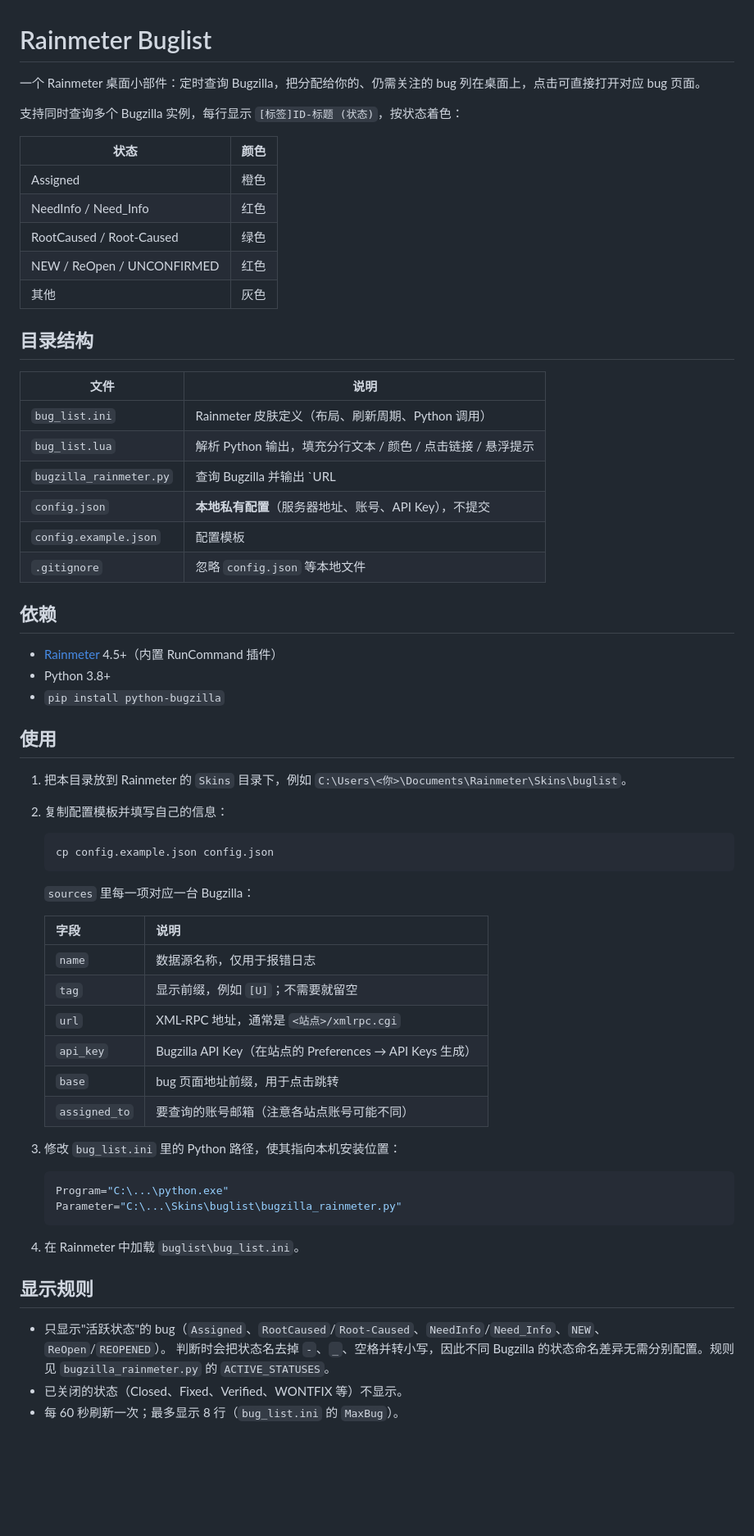
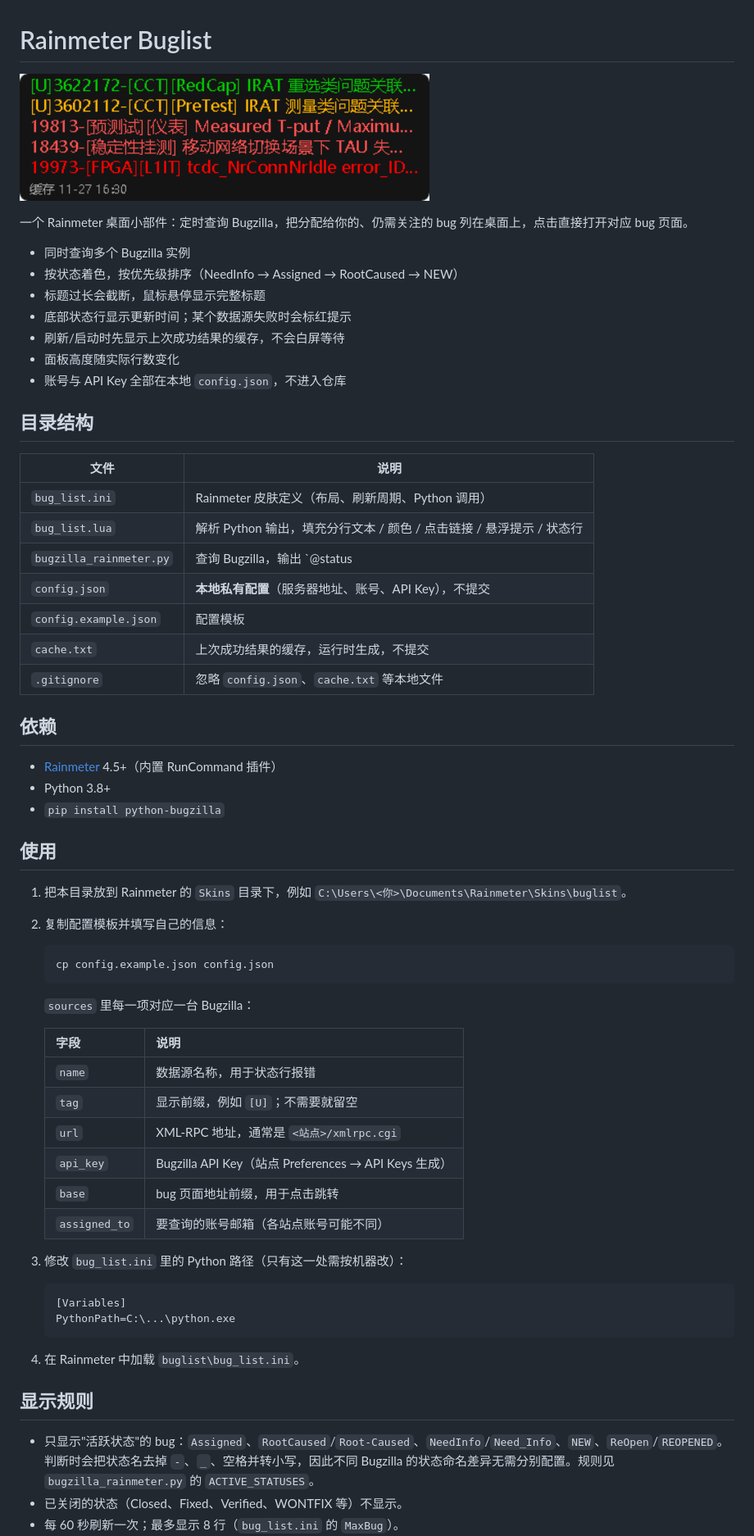
Before and after one commit to JianxiangChan/rainmeter-buglist, a Markdown page: README.md, the part around one of its changes. Shown at 82% size. GitHub-like rendering; pictures changed too: screenshot.png (added); blank space fills up the shorter version.

````diff
--- a/README.md
+++ b/README.md
@@ -1,27 +1,28 @@
 # Rainmeter Buglist
 
-一个 Rainmeter 桌面小部件：定时查询 Bugzilla，把分配给你的、仍需关注的 bug 列在桌面上，点击可直接打开对应 bug 页面。
+![screenshot](screenshot.png)
 
-支持同时查询多个 Bugzilla 实例，每行显示 `[标签]ID-标题 (状态)`，按状态着色：
+一个 Rainmeter 桌面小部件：定时查询 Bugzilla，把分配给你的、仍需关注的 bug 列在桌面上，点击直接打开对应 bug 页面。
 
-| 状态 | 颜色 |
-| --- | --- |
-| Assigned | 橙色 |
-| NeedInfo / Need_Info | 红色 |
-| RootCaused / Root-Caused | 绿色 |
-| NEW / ReOpen / UNCONFIRMED | 红色 |
-| 其他 | 灰色 |
+- 同时查询多个 Bugzilla 实例
+- 按状态着色，按优先级排序（NeedInfo → Assigned → RootCaused → NEW）
+- 标题过长会截断，鼠标悬停显示完整标题
+- 底部状态行显示更新时间；某个数据源失败时会标红提示
+- 刷新/启动时先显示上次成功结果的缓存，不会白屏等待
+- 面板高度随实际行数变化
+- 账号与 API Key 全部在本地 `config.json`，不进入仓库
 
 ## 目录结构
 
 | 文件 | 说明 |
 | --- | --- |
 | `bug_list.ini` | Rainmeter 皮肤定义（布局、刷新周期、Python 调用） |
-| `bug_list.lua` | 解析 Python 输出，填充分行文本 / 颜色 / 点击链接 / 悬浮提示 |
-| `bugzilla_rainmeter.py` | 查询 Bugzilla 并输出 `URL|显示文本` 行 |
+| `bug_list.lua` | 解析 Python 输出，填充分行文本 / 颜色 / 点击链接 / 悬浮提示 / 状态行 |
+| `bugzilla_rainmeter.py` | 查询 Bugzilla，输出 `@status|...` 与 `URL|显示文本` 行，并写缓存 |
 | `config.json` | **本地私有配置**（服务器地址、账号、API Key），不提交 |
 | `config.example.json` | 配置模板 |
-| `.gitignore` | 忽略 `config.json` 等本地文件 |
+| `cache.txt` | 上次成功结果的缓存，运行时生成，不提交 |
+| `.gitignore` | 忽略 `config.json`、`cache.txt` 等本地文件 |
 
 ## 依赖
 
@@ -33,6 +34,7 @@
 
 1. 把本目录放到 Rainmeter 的 `Skins` 目录下，例如
    `C:\Users\<你>\Documents\Rainmeter\Skins\buglist`。
+
 2. 复制配置模板并填写自己的信息：
 
    ```bash
@@ -43,25 +45,25 @@
 
    | 字段 | 说明 |
    | --- | --- |
-   | `name` | 数据源名称，仅用于报错日志 |
+   | `name` | 数据源名称，用于状态行报错 |
    | `tag` | 显示前缀，例如 `[U]`；不需要就留空 |
    | `url` | XML-RPC 地址，通常是 `<站点>/xmlrpc.cgi` |
-   | `api_key` | Bugzilla API Key（在站点的 Preferences → API Keys 生成） |
+   | `api_key` | Bugzilla API Key（站点 Preferences → API Keys 生成） |
    | `base` | bug 页面地址前缀，用于点击跳转 |
-   | `assigned_to` | 要查询的账号邮箱（注意各站点账号可能不同） |
+   | `assigned_to` | 要查询的账号邮箱（各站点账号可能不同） |
 
-3. 修改 `bug_list.ini` 里的 Python 路径，使其指向本机安装位置：
+3. 修改 `bug_list.ini` 里的 Python 路径（只有这一处需按机器改）：
 
    ```ini
-   Program="C:\...\python.exe"
-   Parameter="C:\...\Skins\buglist\bugzilla_rainmeter.py"
+   [Variables]
+   PythonPath=C:\...\python.exe
    ```
 
 4. 在 Rainmeter 中加载 `buglist\bug_list.ini`。
 
 ## 显示规则
 
-- 只显示"活跃状态"的 bug（`Assigned`、`RootCaused`/`Root-Caused`、`NeedInfo`/`Need_Info`、`NEW`、`ReOpen`/`REOPENED`）。
+- 只显示"活跃状态"的 bug：`Assigned`、`RootCaused`/`Root-Caused`、`NeedInfo`/`Need_Info`、`NEW`、`ReOpen`/`REOPENED`。
   判断时会把状态名去掉 `-`、`_`、空格并转小写，因此不同 Bugzilla 的状态命名差异无需分别配置。规则见 `bugzilla_rainmeter.py` 的 `ACTIVE_STATUSES`。
 - 已关闭的状态（Closed、Fixed、Verified、WONTFIX 等）不显示。
 - 每 60 秒刷新一次；最多显示 8 行（`bug_list.ini` 的 `MaxBug`）。
````
Also changed, not shown: other parts of README.md (+9 -2 lines), 5 other files.
